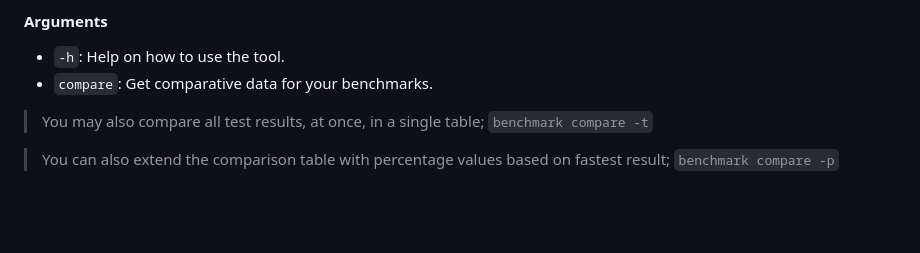
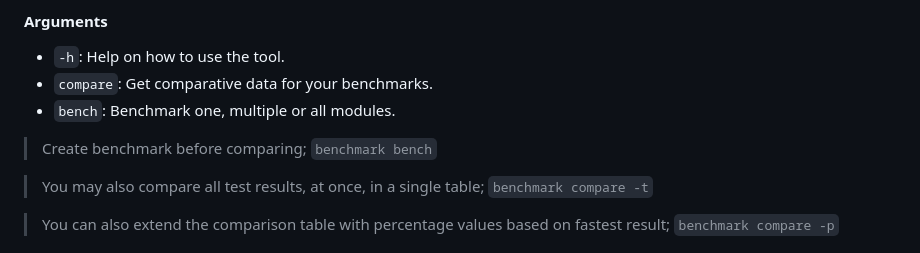
Before and after one commit to fastify/benchmarks, a Markdown page: README.md, the part around the change. Rendered like a GitHub page; blank space fills up the shorter version.

Commit message:
chore(readme): usage instruction

```diff
--- a/README.md
+++ b/README.md
@@ -35,6 +35,9 @@ benchmark [arguments (optional)]
 
 * `-h`: Help on how to use the tool.
 * `compare`: Get comparative data for your benchmarks.
+* `bench`:  Benchmark one, multiple or all modules.
+
+> Create benchmark before comparing; `benchmark bench`
 
 > You may also compare all test results, at once, in a single table; `benchmark compare -t`
 
```
